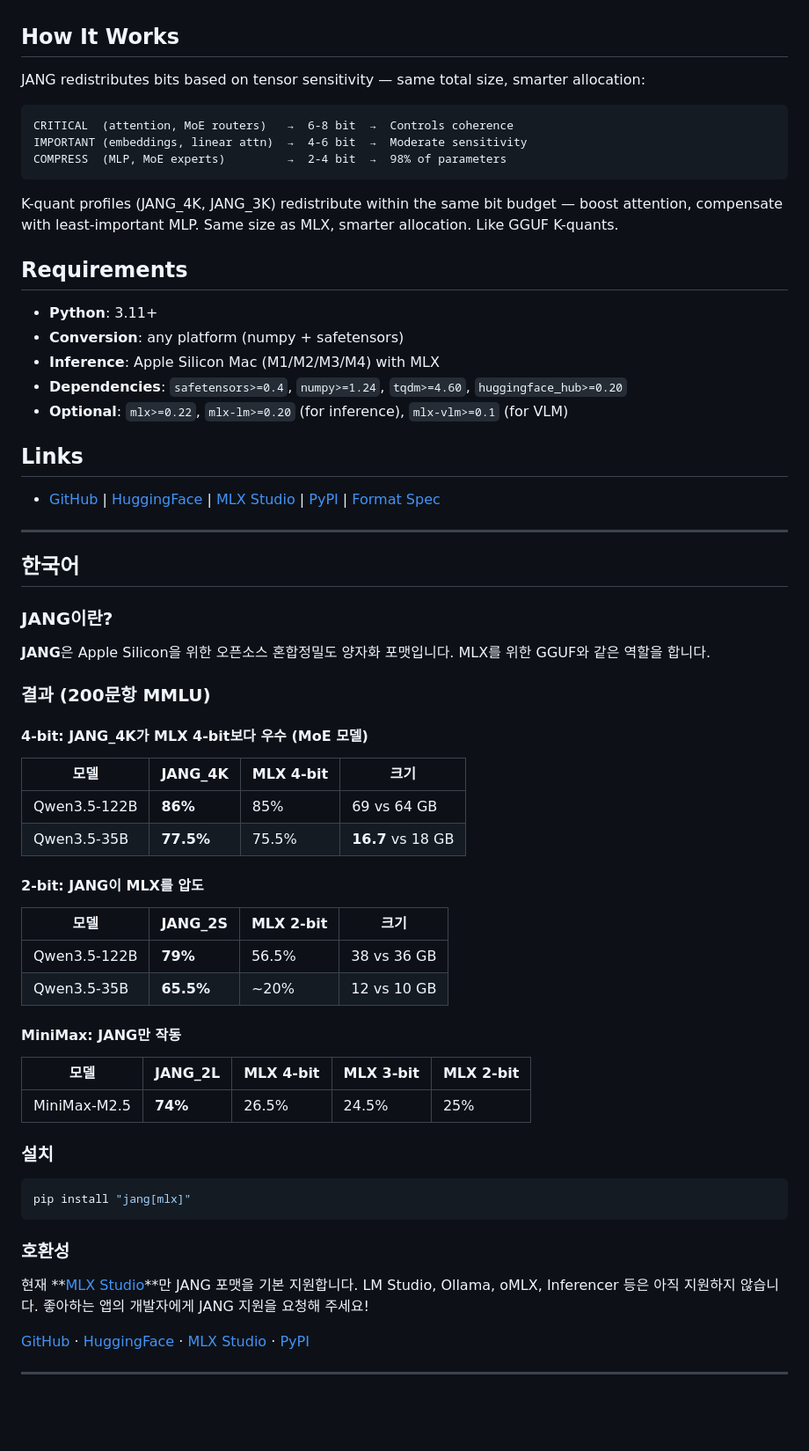
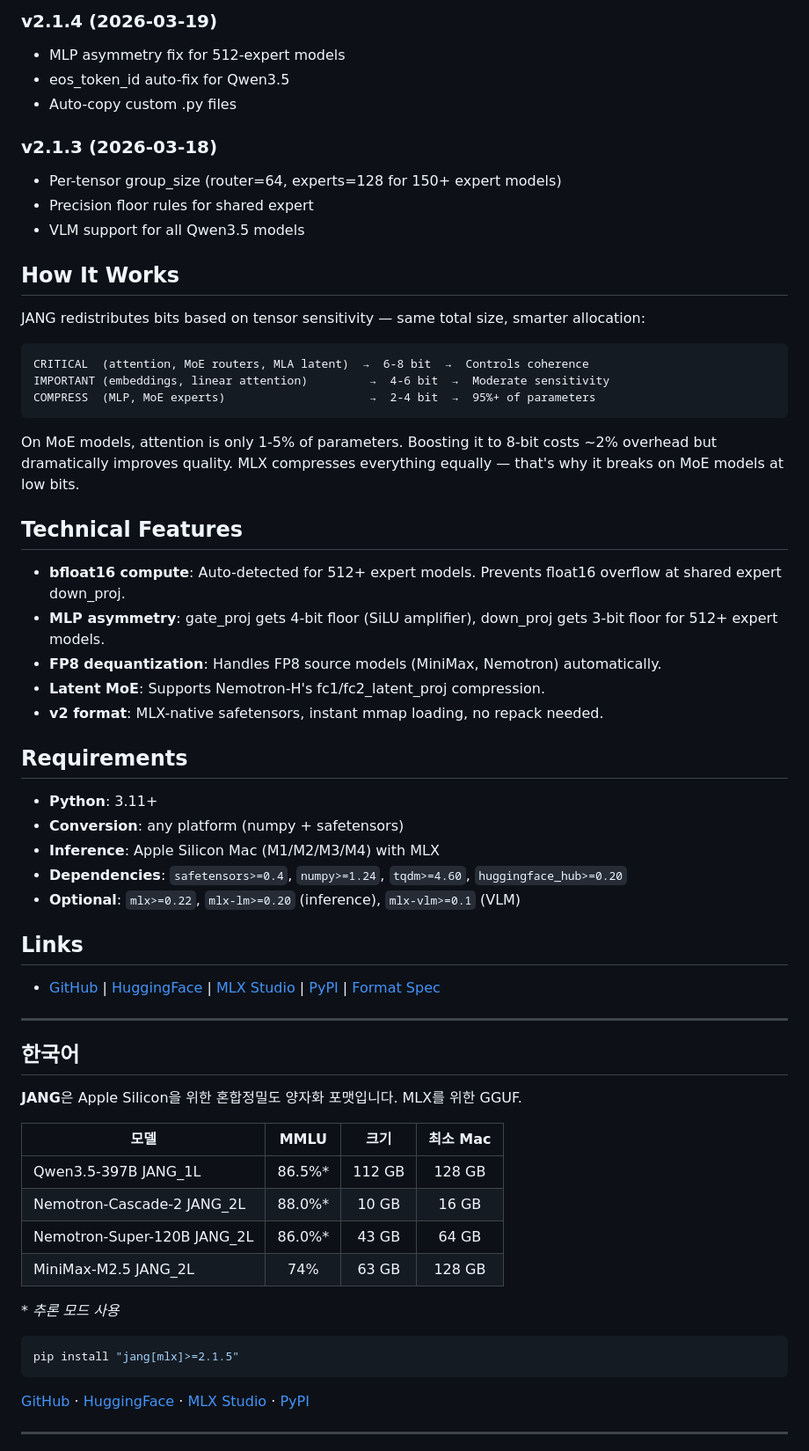
Before and after one commit to FiditeNemini/jangq, a Markdown page: jang-tools/README.md, the part around one of its changes. Shown at 88% size. Rendered like a GitHub page; blank space fills up the shorter version.

````diff
--- a/jang-tools/README.md
+++ b/jang-tools/README.md
@@ -177,15 +232,32 @@ Dense Transformer, Mixture of Experts, Hybrid SSM, Linear Attention (GatedDeltaN
+### v2.1.4 (2026-03-19)
+- MLP asymmetry fix for 512-expert models
+- eos_token_id auto-fix for Qwen3.5
+- Auto-copy custom .py files
+
+### v2.1.3 (2026-03-18)
+- Per-tensor group_size (router=64, experts=128 for 150+ expert models)
+- Precision floor rules for shared expert
+- VLM support for all Qwen3.5 models
 
 ## How It Works
 
 JANG redistributes bits based on tensor sensitivity — same total size, smarter allocation:
 
 ```
-CRITICAL  (attention, MoE routers)   →  6-8 bit  →  Controls coherence
-IMPORTANT (embeddings, linear attn)  →  4-6 bit  →  Moderate sensitivity
-COMPRESS  (MLP, MoE experts)         →  2-4 bit  →  98% of parameters
+CRITICAL  (attention, MoE routers, MLA latent)  →  6-8 bit  →  Controls coherence
+IMPORTANT (embeddings, linear attention)         →  4-6 bit  →  Moderate sensitivity
+COMPRESS  (MLP, MoE experts)                     →  2-4 bit  →  95%+ of parameters
 ```
 
-K-quant profiles (JANG_4K, JANG_3K) redistribute within the same bit budget — boost attention, compensate with least-important MLP. Same size as MLX, smarter allocation. Like GGUF K-quants.
+On MoE models, attention is only 1-5% of parameters. Boosting it to 8-bit costs ~2% overhead but dramatically improves quality. MLX compresses everything equally — that's why it breaks on MoE models at low bits.
+
+## Technical Features
+
+- **bfloat16 compute**: Auto-detected for 512+ expert models. Prevents float16 overflow at shared expert down_proj.
+- **MLP asymmetry**: gate_proj gets 4-bit floor (SiLU amplifier), down_proj gets 3-bit floor for 512+ expert models.
+- **FP8 dequantization**: Handles FP8 source models (MiniMax, Nemotron) automatically.
+- **Latent MoE**: Supports Nemotron-H's fc1/fc2_latent_proj compression.
+- **v2 format**: MLX-native safetensors, instant mmap loading, no repack needed.
 
 ## Requirements
 
@@ -193,7 +265,7 @@ K-quant profiles (JANG_4K, JANG_3K) redistribute within the same bit budget —
 - **Conversion**: any platform (numpy + safetensors)
 - **Inference**: Apple Silicon Mac (M1/M2/M3/M4) with MLX
 - **Dependencies**: `safetensors>=0.4`, `numpy>=1.24`, `tqdm>=4.60`, `huggingface_hub>=0.20`
-- **Optional**: `mlx>=0.22`, `mlx-lm>=0.20` (for inference), `mlx-vlm>=0.1` (for VLM)
+- **Optional**: `mlx>=0.22`, `mlx-lm>=0.20` (inference), `mlx-vlm>=0.1` (VLM)
 
 ## Links
 
@@ -203,41 +275,20 @@ K-quant profiles (JANG_4K, JANG_3K) redistribute within the same bit budget —
 
 ## 한국어
 
-### JANG이란?
+**JANG**은 Apple Silicon을 위한 혼합정밀도 양자화 포맷입니다. MLX를 위한 GGUF.
 
-**JANG**은 Apple Silicon을 위한 오픈소스 혼합정밀도 양자화 포맷입니다. MLX를 위한 GGUF와 같은 역할을 합니다.
+| 모델 | MMLU | 크기 | 최소 Mac |
+|------|:----:|:----:|:--------:|
+| Qwen3.5-397B JANG_1L | 86.5%* | 112 GB | 128 GB |
+| Nemotron-Cascade-2 JANG_2L | 88.0%* | 10 GB | 16 GB |
+| Nemotron-Super-120B JANG_2L | 86.0%* | 43 GB | 64 GB |
+| MiniMax-M2.5 JANG_2L | 74% | 63 GB | 128 GB |
 
-### 결과 (200문항 MMLU)
-
-#### 4-bit: JANG_4K가 MLX 4-bit보다 우수 (MoE 모델)
-
-| 모델 | JANG_4K | MLX 4-bit | 크기 |
-|------|---------|-----------|------|
-| Qwen3.5-122B | **86%** | 85% | 69 vs 64 GB |
-| Qwen3.5-35B | **77.5%** | 75.5% | **16.7** vs 18 GB |
-
-#### 2-bit: JANG이 MLX를 압도
-
-| 모델 | JANG_2S | MLX 2-bit | 크기 |
-|------|---------|-----------|------|
-| Qwen3.5-122B | **79%** | 56.5% | 38 vs 36 GB |
-| Qwen3.5-35B | **65.5%** | ~20% | 12 vs 10 GB |
-
-#### MiniMax: JANG만 작동
-
-| 모델 | JANG_2L | MLX 4-bit | MLX 3-bit | MLX 2-bit |
-|------|---------|-----------|-----------|-----------
-| MiniMax-M2.5 | **74%** | 26.5% | 24.5% | 25% |
-
-### 설치
+*\* 추론 모드 사용*
 
 ```bash
-pip install "jang[mlx]"
+pip install "jang[mlx]>=2.1.5"
 ```
-
-### 호환성
-
-현재 **[MLX Studio](https://mlx.studio)**만 JANG 포맷을 기본 지원합니다. LM Studio, Ollama, oMLX, Inferencer 등은 아직 지원하지 않습니다. 좋아하는 앱의 개발자에게 JANG 지원을 요청해 주세요!
 
 [GitHub](https://github.com/jjang-ai/jangq) · [HuggingFace](https://huggingface.co/JANGQ-AI) · [MLX Studio](https://mlx.studio) · [PyPI](https://pypi.org/project/jang/)
 
````
Also changed, not shown: other parts of jang-tools/README.md (+131 -76 lines).
